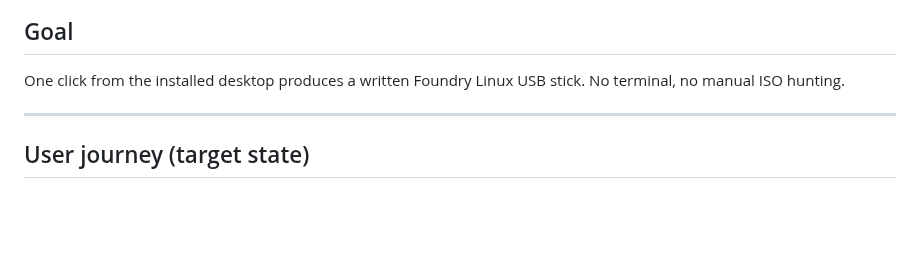
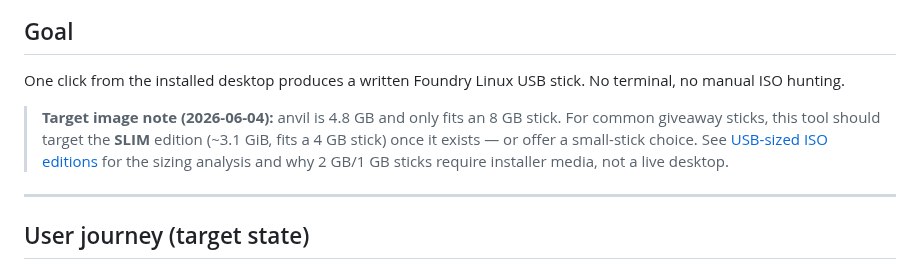
Before and after one commit to foundry-linux/foundrylinux.org, a Markdown page: docs/plans/2026-05-30-create-foundry-usb.md, the part around the change. GitHub-like rendering; blank space fills up the shorter version.

```diff
--- a/docs/plans/2026-05-30-create-foundry-usb.md
+++ b/docs/plans/2026-05-30-create-foundry-usb.md
@@ -25,6 +25,13 @@ feature exists; the path to it doesn't.
 
 One click from the installed desktop produces a written Foundry Linux USB stick.
 No terminal, no manual ISO hunting.
+
+> **Target image note (2026-06-04):** anvil is 4.8 GB and only fits an 8 GB
+> stick. For common giveaway sticks, this tool should target the **SLIM** edition
+> (~3.1 GiB, fits a 4 GB stick) once it exists — or offer a small-stick choice.
+> See [USB-sized ISO editions](2026-06-04-usb-sized-iso-editions.md) for the
+> sizing analysis and why 2 GB/1 GB sticks require installer media, not a live
+> desktop.
 
 ---
 
```
Also changed, not shown: TODO.md (+3 -0 lines), docs/plans/2026-06-04-usb-sized-iso-editions.md (added, +163 -0 lines), docs/plans/screenshots/2026-06-04-usb-cutlist.png (added), docs/plans/screenshots/2026-06-04-usb-scenarios.png (added), 5 other files.
